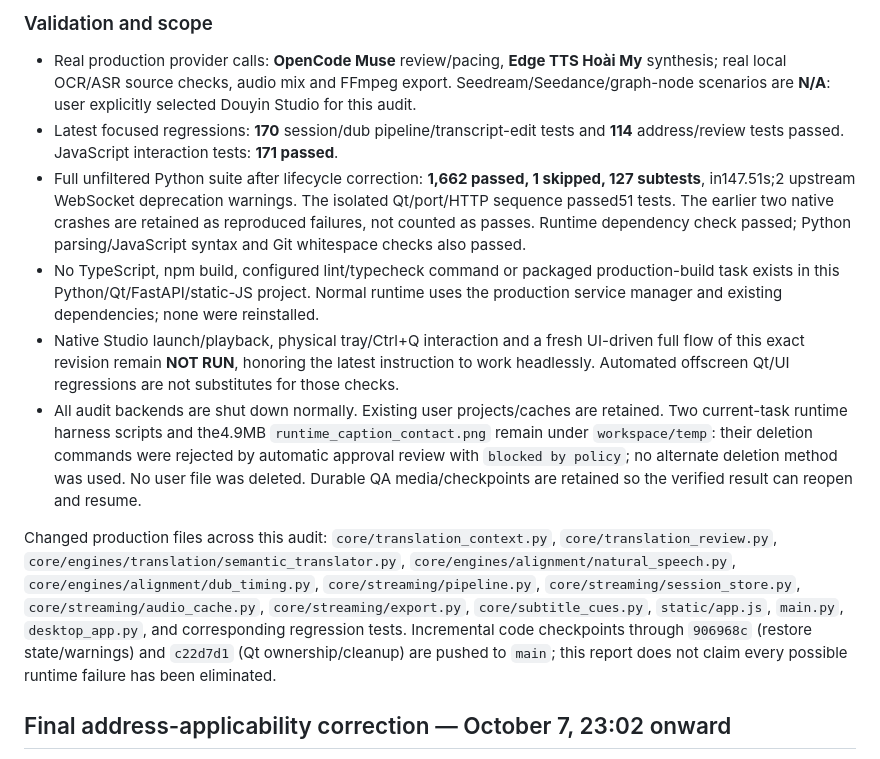
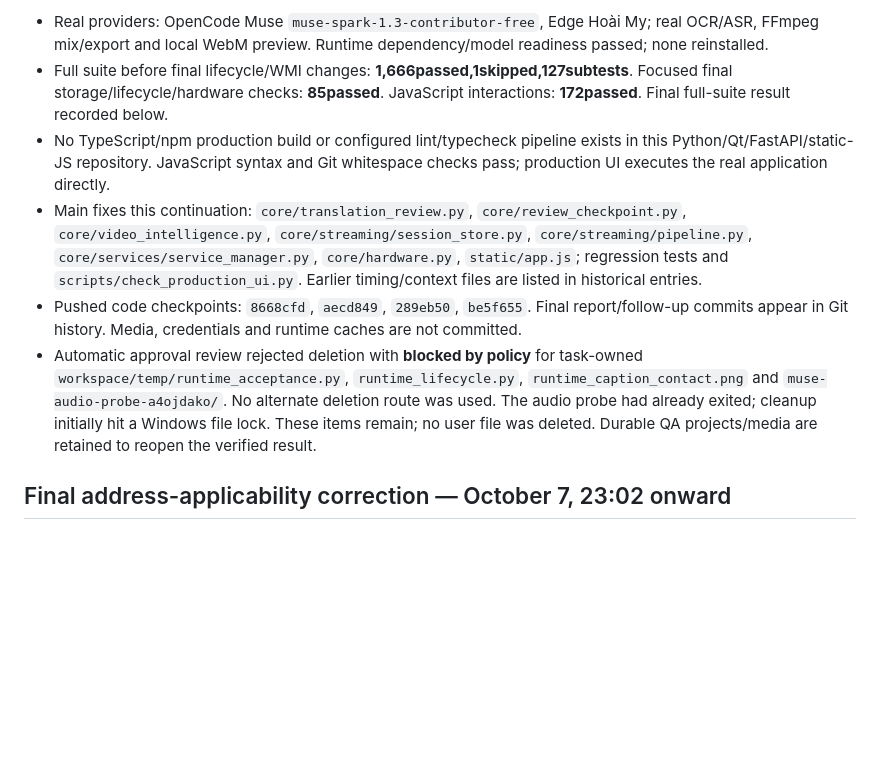
Before and after one commit to vanle1101/videotranslate, a Markdown page: docs/RUNTIME_QA_REPORT.md, the part around one of its changes. GitHub-like rendering; blank space fills up the shorter version.

```diff
--- a/docs/RUNTIME_QA_REPORT.md
+++ b/docs/RUNTIME_QA_REPORT.md
@@ -36,14 +46,10 @@ These require stronger source/speaker evidence. Repeated fluent Muse replies wou
 
-### Validation and scope
-
-- Real production provider calls: **OpenCode Muse** review/pacing, **Edge TTS Hoài My** synthesis; real local OCR/ASR source checks, audio mix and FFmpeg export. Seedream/Seedance/graph-node scenarios are **N/A**: user explicitly selected Douyin Studio for this audit.
-- Latest focused regressions: **170** session/dub pipeline/transcript-edit tests and **114** address/review tests passed. JavaScript interaction tests: **171 passed**.
-- Full unfiltered Python suite after lifecycle correction: **1,662 passed, 1 skipped, 127 subtests**, in147.51s;2 upstream WebSocket deprecation warnings. The isolated Qt/port/HTTP sequence passed51 tests. The earlier two native crashes are retained as reproduced failures, not counted as passes. Runtime dependency check passed; Python parsing/JavaScript syntax and Git whitespace checks also passed.
-- No TypeScript, npm build, configured lint/typecheck command or packaged production-build task exists in this Python/Qt/FastAPI/static-JS project. Normal runtime uses the production service manager and existing dependencies; none were reinstalled.
-- Native Studio launch/playback, physical tray/Ctrl+Q interaction and a fresh UI-driven full flow of this exact revision remain **NOT RUN**, honoring the latest instruction to work headlessly. Automated offscreen Qt/UI regressions are not substitutes for those checks.
-- All audit backends are shut down normally. Existing user projects/caches are retained. Two current-task runtime harness scripts and the4.9MB `runtime_caption_contact.png` remain under `workspace/temp`: their deletion commands were rejected by automatic approval review with `blocked by policy`; no alternate deletion method was used. No user file was deleted. Durable QA media/checkpoints are retained so the verified result can reopen and resume.
-
-Changed production files across this audit: `core/translation_context.py`, `core/translation_review.py`, `core/engines/translation/semantic_translator.py`, `core/engines/alignment/natural_speech.py`, `core/engines/alignment/dub_timing.py`, `core/streaming/pipeline.py`, `core/streaming/session_store.py`, `core/streaming/audio_cache.py`, `core/streaming/export.py`, `core/subtitle_cues.py`, `static/app.js`, `main.py`, `desktop_app.py`, and corresponding regression tests. Incremental code checkpoints through `906968c` (restore state/warnings) and `c22d7d1` (Qt ownership/cleanup) are pushed to `main`; this report does not claim every possible runtime failure has been eliminated.
+- Real providers: OpenCode Muse `muse-spark-1.3-contributor-free`, Edge Hoài My; real OCR/ASR, FFmpeg mix/export and local WebM preview. Runtime dependency/model readiness passed; none reinstalled.
+- Full suite before final lifecycle/WMI changes: **1,666passed,1skipped,127subtests**. Focused final storage/lifecycle/hardware checks: **85passed**. JavaScript interactions: **172passed**. Final full-suite result recorded below.
+- No TypeScript/npm production build or configured lint/typecheck pipeline exists in this Python/Qt/FastAPI/static-JS repository. JavaScript syntax and Git whitespace checks pass; production UI executes the real application directly.
+- Main fixes this continuation: `core/translation_review.py`, `core/review_checkpoint.py`, `core/video_intelligence.py`, `core/streaming/session_store.py`, `core/streaming/pipeline.py`, `core/services/service_manager.py`, `core/hardware.py`, `static/app.js`; regression tests and `scripts/check_production_ui.py`. Earlier timing/context files are listed in historical entries.
+- Pushed code checkpoints: `8668cfd`, `aecd849`, `289eb50`, `be5f655`. Final report/follow-up commits appear in Git history. Media, credentials and runtime caches are not committed.
+- Automatic approval review rejected deletion with **blocked by policy** for task-owned `workspace/temp/runtime_acceptance.py`, `runtime_lifecycle.py`, `runtime_caption_contact.png` and `muse-audio-probe-a4ojdako/`. No alternate deletion route was used. The audio probe had already exited; cleanup initially hit a Windows file lock. These items remain; no user file was deleted. Durable QA projects/media are retained to reopen the verified result.
 
 ## Final address-applicability correction — October 7, 23:02 onward
 
```
Also changed, not shown: other parts of docs/RUNTIME_QA_REPORT.md (+33 -23 lines).
